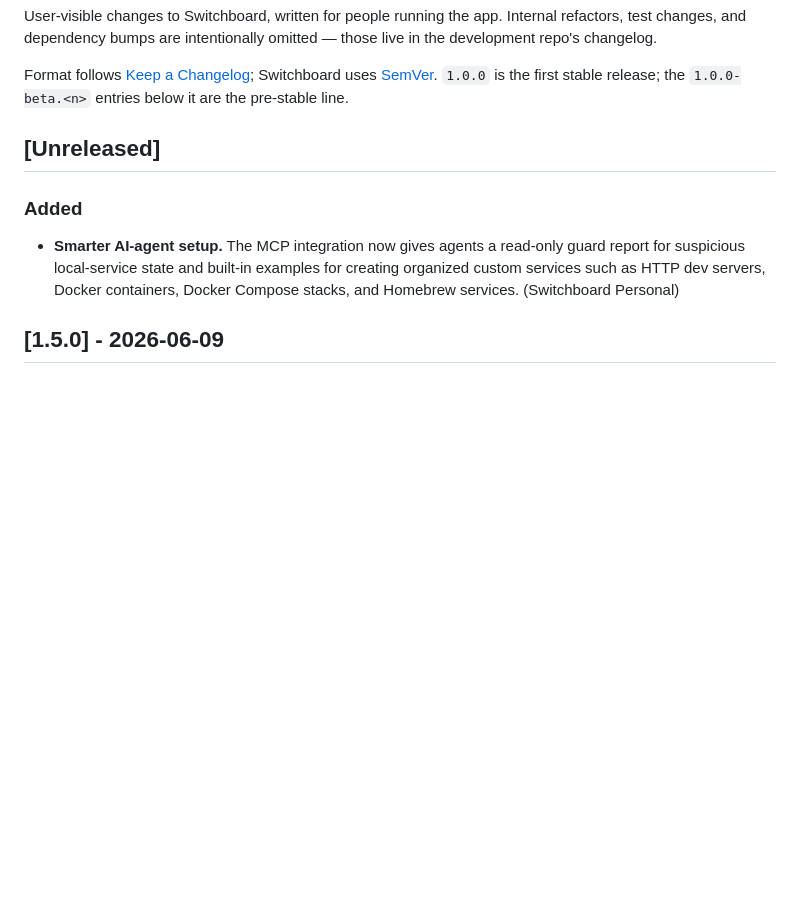
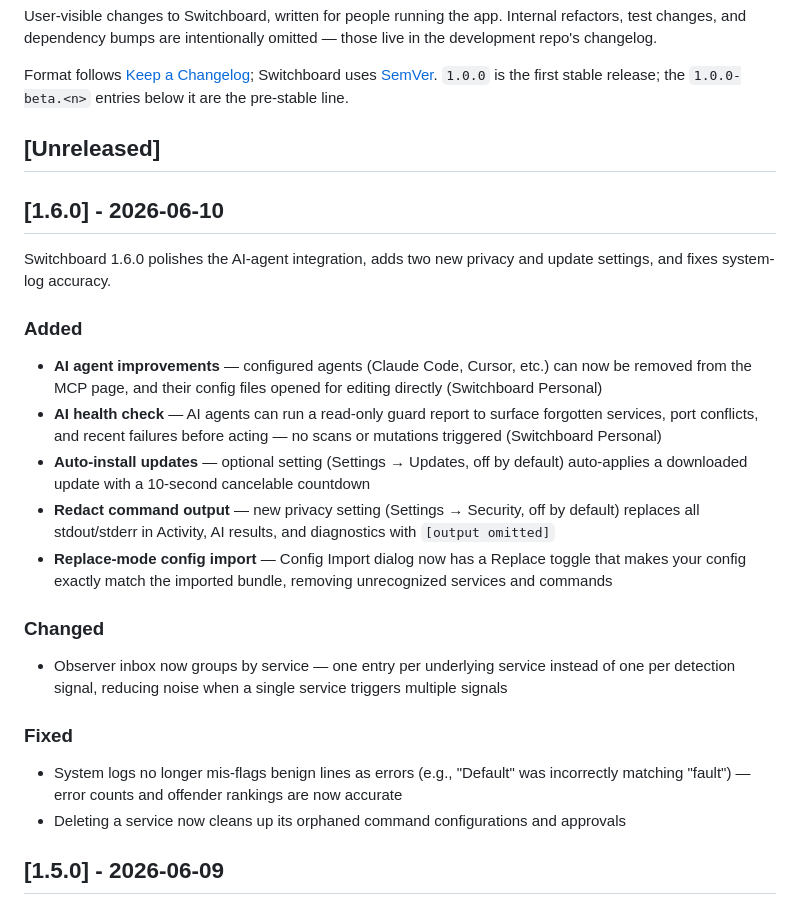
Before and after one commit to azzuwayed/switchboard-website, a Markdown page: CHANGELOG.md, the part around the change. GitHub-like rendering; blank space fills up the shorter version.

Commit message:
docs: public changelog for 1.6.0

```diff
--- a/CHANGELOG.md
+++ b/CHANGELOG.md
@@ -10,12 +10,26 @@ release; the `1.0.0-beta.<n>` entries below it are the pre-stable line.
 
 ## [Unreleased]
 
+## [1.6.0] - 2026-06-10
+
+Switchboard 1.6.0 polishes the AI-agent integration, adds two new privacy and update settings, and fixes system-log accuracy.
+
 ### Added
 
-- **Smarter AI-agent setup.** The MCP integration now gives agents a read-only
-  guard report for suspicious local-service state and built-in examples for
-  creating organized custom services such as HTTP dev servers, Docker
-  containers, Docker Compose stacks, and Homebrew services. (Switchboard Personal)
+- **AI agent improvements** — configured agents (Claude Code, Cursor, etc.) can now be removed from the MCP page, and their config files opened for editing directly (Switchboard Personal)
+- **AI health check** — AI agents can run a read-only guard report to surface forgotten services, port conflicts, and recent failures before acting — no scans or mutations triggered (Switchboard Personal)
+- **Auto-install updates** — optional setting (Settings → Updates, off by default) auto-applies a downloaded update with a 10-second cancelable countdown
+- **Redact command output** — new privacy setting (Settings → Security, off by default) replaces all stdout/stderr in Activity, AI results, and diagnostics with `[output omitted]`
+- **Replace-mode config import** — Config Import dialog now has a Replace toggle that makes your config exactly match the imported bundle, removing unrecognized services and commands
+
+### Changed
+
+- Observer inbox now groups by service — one entry per underlying service instead of one per detection signal, reducing noise when a single service triggers multiple signals
+
+### Fixed
+
+- System logs no longer mis-flags benign lines as errors (e.g., "Default" was incorrectly matching "fault") — error counts and offender rankings are now accurate
+- Deleting a service now cleans up its orphaned command configurations and approvals
 
 ## [1.5.0] - 2026-06-09
 
```
